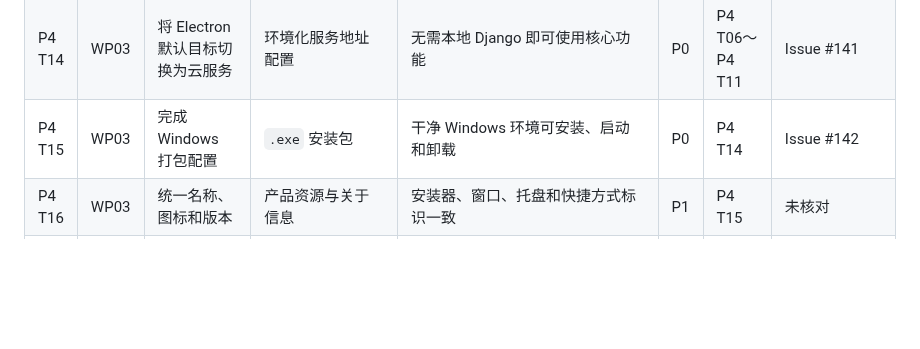
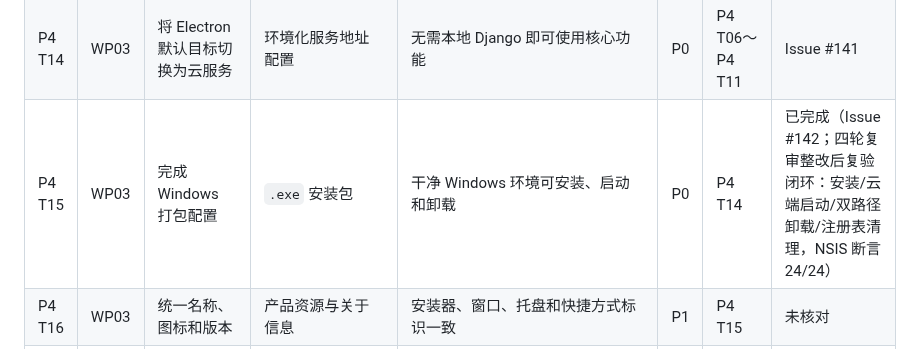
Before and after one commit to HeanX/iChat_Pro, a Markdown page: docs/phase4/tasks.md, the part around the change. Rendered like a GitHub page; blank space fills up the shorter version.

Commit message:
docs(phase4): T15 verified and closed after four review rounds

```diff
--- a/docs/phase4/tasks.md
+++ b/docs/phase4/tasks.md
@@ -30,7 +30,7 @@
 | P4 T12 | WP01 | 配置健康检查、日志和监控 | 监控面板或记录 | 能发现服务、资源、证书和关键错误状态 | P1 | P4 T07～P4 T11 | 部分完成（Issue #139，监控告警 P1 后续） |
 | P4 T13 | WP01 | 实现备份、恢复和回滚 | 脚本/手册及演练记录 | 独立环境恢复成功，版本可回退 | P0 | P4 T08、P4 T10 | 已完成（Issue #140；复审两项补齐：首次部署回归修复 + 可复跑恢复演练，二次复验通过） |
 | P4 T14 | WP03 | 将 Electron 默认目标切换为云服务 | 环境化服务地址配置 | 无需本地 Django 即可使用核心功能 | P0 | P4 T06～P4 T11 | Issue #141 |
-| P4 T15 | WP03 | 完成 Windows 打包配置 | `.exe` 安装包 | 干净 Windows 环境可安装、启动和卸载 | P0 | P4 T14 | Issue #142 |
+| P4 T15 | WP03 | 完成 Windows 打包配置 | `.exe` 安装包 | 干净 Windows 环境可安装、启动和卸载 | P0 | P4 T14 | 已完成（Issue #142；四轮复审整改后复验闭环：安装/云端启动/双路径卸载/注册表清理，NSIS 断言 24/24） |
 | P4 T16 | WP03 | 统一名称、图标和版本 | 产品资源与关于信息 | 安装器、窗口、托盘和快捷方式标识一致 | P1 | P4 T15 | 未核对 |
 | P4 T17 | WP03 | 实现窗口与系统托盘 | 桌面窗口/托盘功能 | 最小化、恢复和退出行为正确 | P1 | P4 T15 | 未核对 |
 | P4 T18 | WP03 | 接入 Windows 系统通知 | 通知与会话跳转 | 新消息通知遵守静音设置，点击可定位会话 | P1 | P4 T14 | 未核对 |
```
